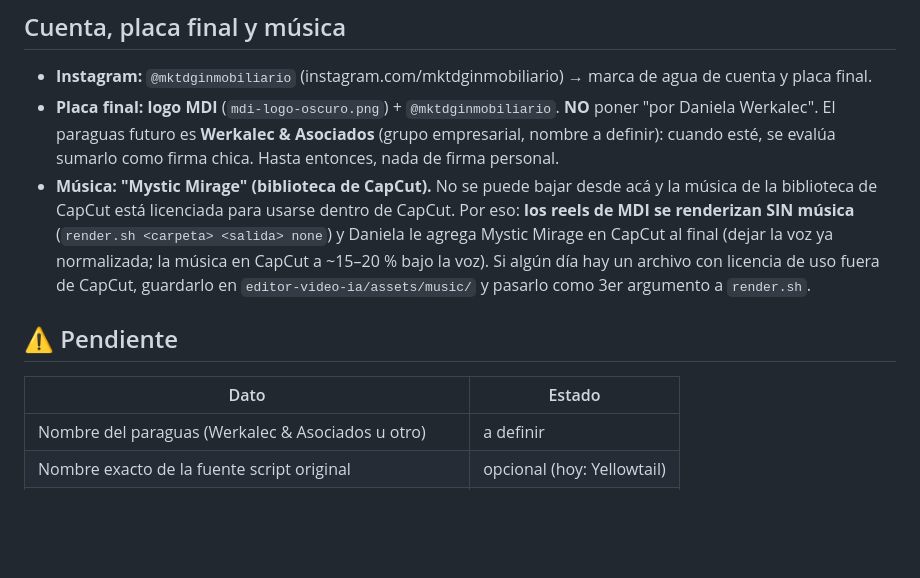
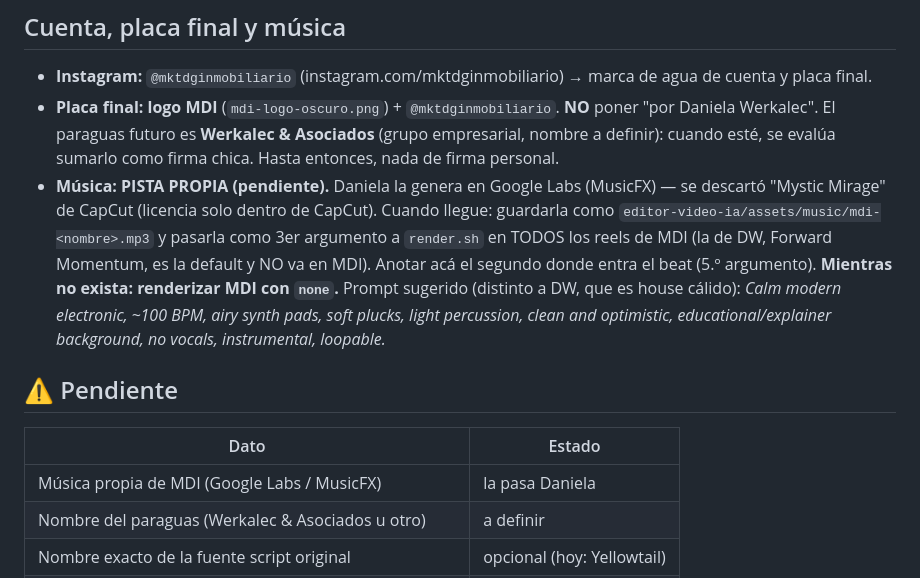
Before and after one commit to desarrollowerkalec-commits/videos_con_claude, a Markdown page: marcas/marketing-digital-inmobiliario/estilo.md, the part around the change. Rendered like a GitHub page; blank space fills up the shorter version.

Commit message:
MDI: música propia pendiente (Google MusicFX), se descarta Mystic Mirage
Co-Authored-By: Claude Opus 5.5 <noreply@anthropic.com>
Claude-Session: https://claude.ai/code/session_01Xanrs4zc6QFMLctWsVWndH

```diff
--- a/marcas/marketing-digital-inmobiliario/estilo.md
+++ b/marcas/marketing-digital-inmobiliario/estilo.md
@@ -91,17 +91,20 @@ Ej.: "**SUENA** HUMANO, / NO COMO UN ROBOT." · "SI QUERÉS **DEJAR**" · "**DAN
 - **Placa final:** **logo MDI** (`mdi-logo-oscuro.png`) + `@mktdginmobiliario`. **NO** poner "por Daniela
   Werkalec". El paraguas futuro es **Werkalec & Asociados** (grupo empresarial, nombre a definir): cuando
   esté, se evalúa sumarlo como firma chica. Hasta entonces, nada de firma personal.
-- **Música: "Mystic Mirage" (biblioteca de CapCut).** No se puede bajar desde acá y la música de la
-  biblioteca de CapCut está licenciada para usarse dentro de CapCut. Por eso:
-  **los reels de MDI se renderizan SIN música** (`render.sh <carpeta> <salida> none`) y Daniela le agrega
-  Mystic Mirage en CapCut al final (dejar la voz ya normalizada; la música en CapCut a ~15–20 % bajo la voz).
-  Si algún día hay un archivo con licencia de uso fuera de CapCut, guardarlo en `editor-video-ia/assets/music/`
-  y pasarlo como 3er argumento a `render.sh`.
+- **Música: PISTA PROPIA (pendiente).** Daniela la genera en Google Labs (MusicFX) — se descartó "Mystic
+  Mirage" de CapCut (licencia solo dentro de CapCut). Cuando llegue: guardarla como
+  `editor-video-ia/assets/music/mdi-<nombre>.mp3` y pasarla como 3er argumento a `render.sh` en TODOS los
+  reels de MDI (la de DW, Forward Momentum, es la default y NO va en MDI). Anotar acá el segundo donde entra
+  el beat (5.º argumento). **Mientras no exista: renderizar MDI con `none`.**
+  Prompt sugerido (distinto a DW, que es house cálido): *Calm modern electronic, ~100 BPM, airy synth pads,
+  soft plucks, light percussion, clean and optimistic, educational/explainer background, no vocals,
+  instrumental, loopable.*
 
 ## ⚠️ Pendiente
 
 | Dato | Estado |
 |---|---|
+| Música propia de MDI (Google Labs / MusicFX) | la pasa Daniela |
 | Nombre del paraguas (Werkalec & Asociados u otro) | a definir |
 | Nombre exacto de la fuente script original | opcional (hoy: Yellowtail) |
 | Logo MDI en vector (texto del PDF es de baja resolución) | opcional |
```
